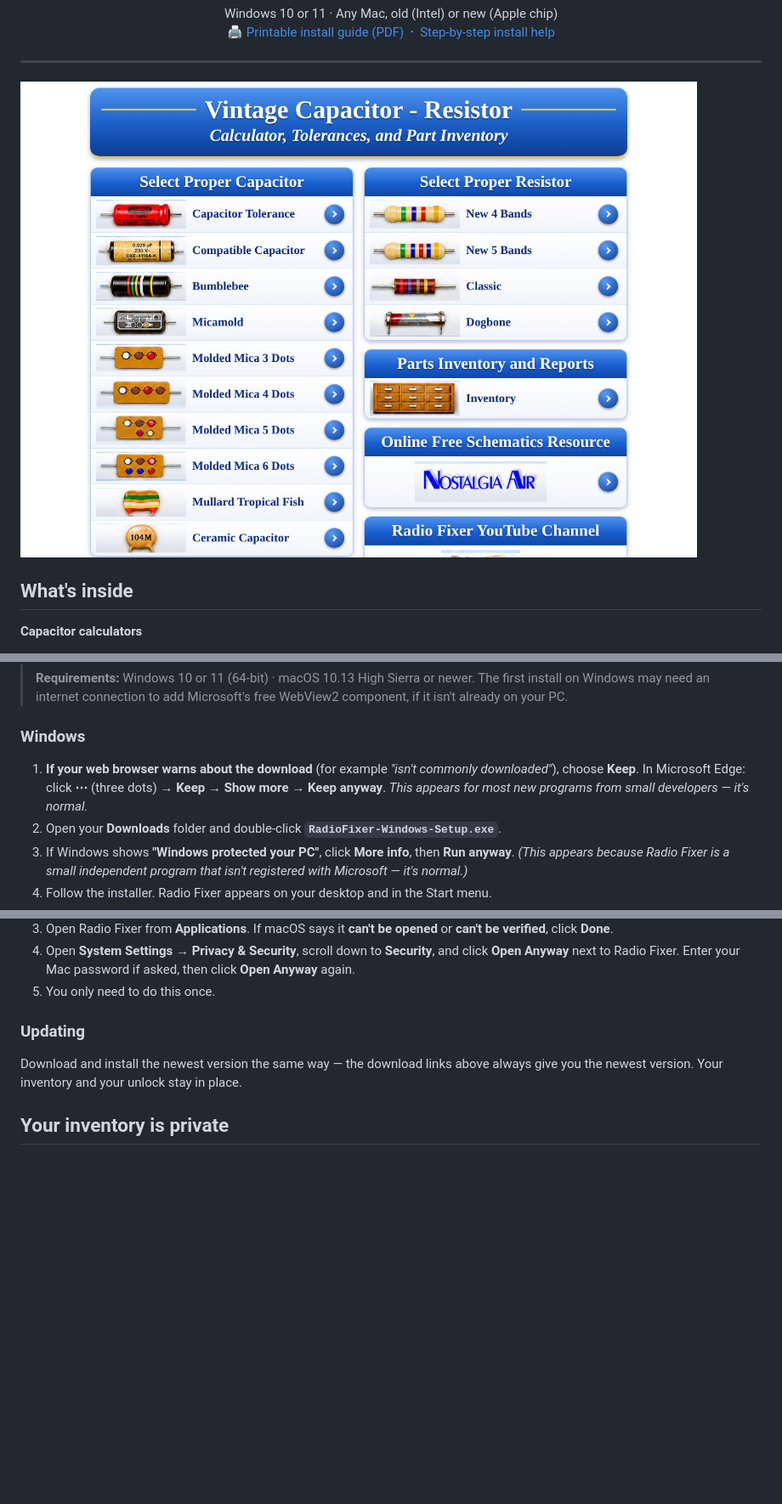
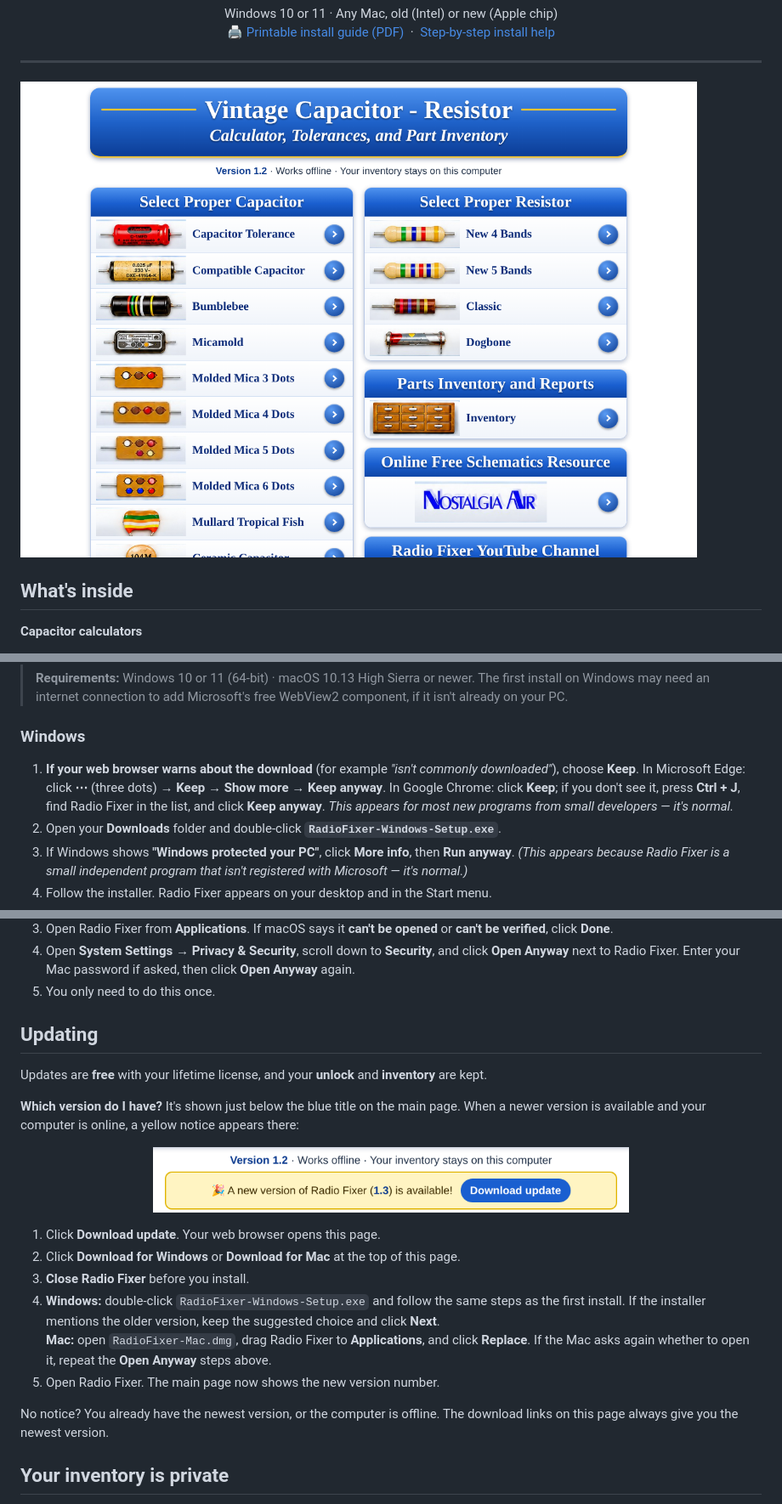
Before and after one commit to RadioFixerAp/RadioFixer-Downloads, a Markdown page: README.md, 3 parts joined by grey strips. Shown at 85% size. Rendered like a GitHub page; pictures changed too: images/menu.png, images/update-notice.png (added); blank space fills up the shorter version.

Commit message:
Guide and download page: Updating section, Chrome download tip, version 1.2 picture
Co-Authored-By: Claude Opus 5.5 <noreply@anthropic.com>
Claude-Session: https://claude.ai/code/session_01FM3j9TYNujoeG5ForsFxka

```diff
--- a/README.md
+++ b/README.md
@@ -76,7 +76,7 @@ Please download on your **computer**, not on a phone or tablet.
 
 ### Windows
 
-1. **If your web browser warns about the download** (for example *"isn't commonly downloaded"*), choose **Keep**. In Microsoft Edge: click **⋯** (three dots) → **Keep** → **Show more** → **Keep anyway**.
+1. **If your web browser warns about the download** (for example *"isn't commonly downloaded"*), choose **Keep**. In Microsoft Edge: click **⋯** (three dots) → **Keep** → **Show more** → **Keep anyway**. In Google Chrome: click **Keep**; if you don't see it, press **Ctrl + J**, find Radio Fixer in the list, and click **Keep anyway**.
    *This appears for most new programs from small developers — it's normal.*
 2. Open your **Downloads** folder and double-click **`RadioFixer-Windows-Setup.exe`**.
 3. If Windows shows **"Windows protected your PC"**, click **More info**, then **Run anyway**.
@@ -91,9 +91,22 @@ Please download on your **computer**, not on a phone or tablet.
 4. Open **System Settings → Privacy & Security**, scroll down to **Security**, and click **Open Anyway** next to Radio Fixer. Enter your Mac password if asked, then click **Open Anyway** again.
 5. You only need to do this once.
 
-### Updating
+## Updating
 
-Download and install the newest version the same way — the download links above always give you the newest version. Your inventory and your unlock stay in place.
+Updates are **free** with your lifetime license, and your **unlock** and **inventory** are kept.
+
+**Which version do I have?** It's shown just below the blue title on the main page. When a newer version is available and your computer is online, a yellow notice appears there:
+
+<p align="center"><img src="images/update-notice.png" width="560" alt="New version notice"></p>
+
+1. Click **Download update**. Your web browser opens this page.
+2. Click **Download for Windows** or **Download for Mac** at the top of this page.
+3. **Close Radio Fixer** before you install.
+4. **Windows:** double-click `RadioFixer-Windows-Setup.exe` and follow the same steps as the first install. If the installer mentions the older version, keep the suggested choice and click **Next**.<br>
+   **Mac:** open `RadioFixer-Mac.dmg`, drag Radio Fixer to **Applications**, and click **Replace**. If the Mac asks again whether to open it, repeat the **Open Anyway** steps above.
+5. Open Radio Fixer. The main page now shows the new version number.
+
+No notice? You already have the newest version, or the computer is offline. The download links on this page always give you the newest version.
 
 ## Your inventory is private
 
```
Also changed, not shown: 1 other file.
